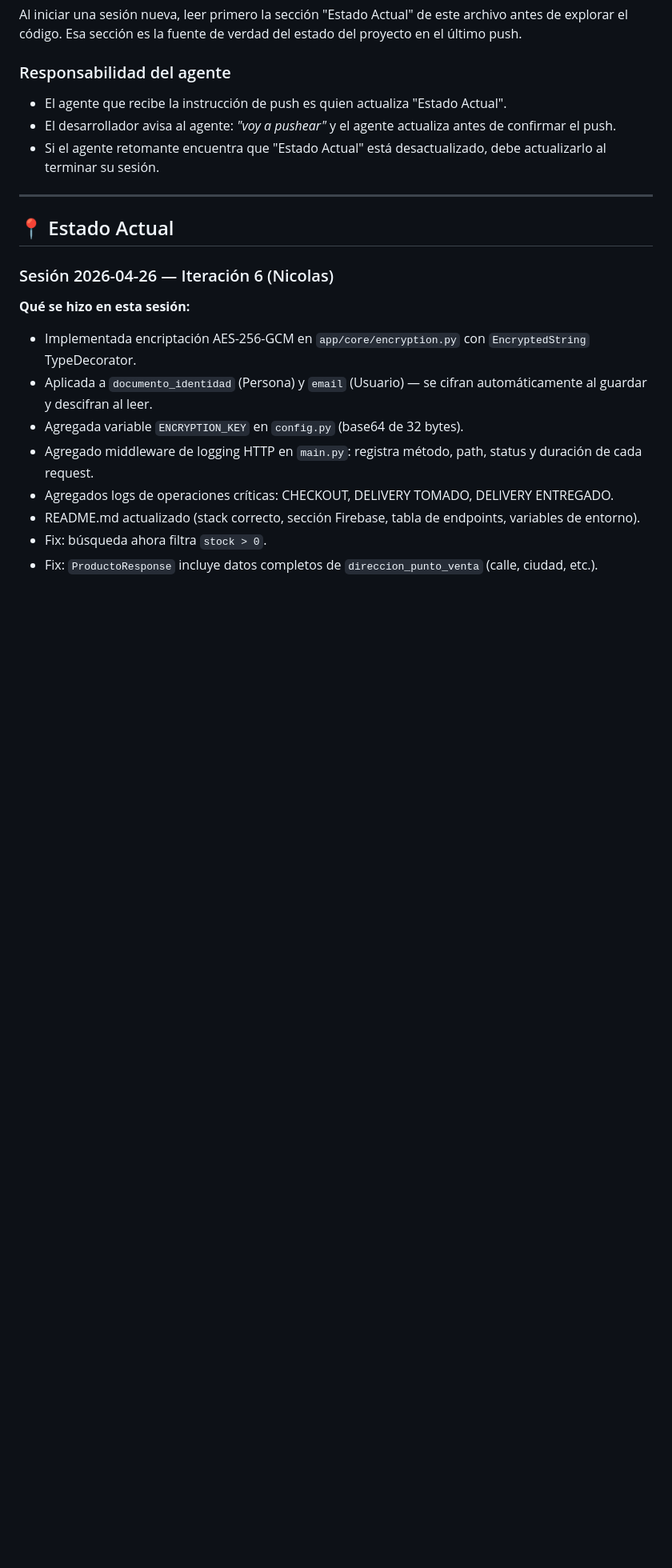
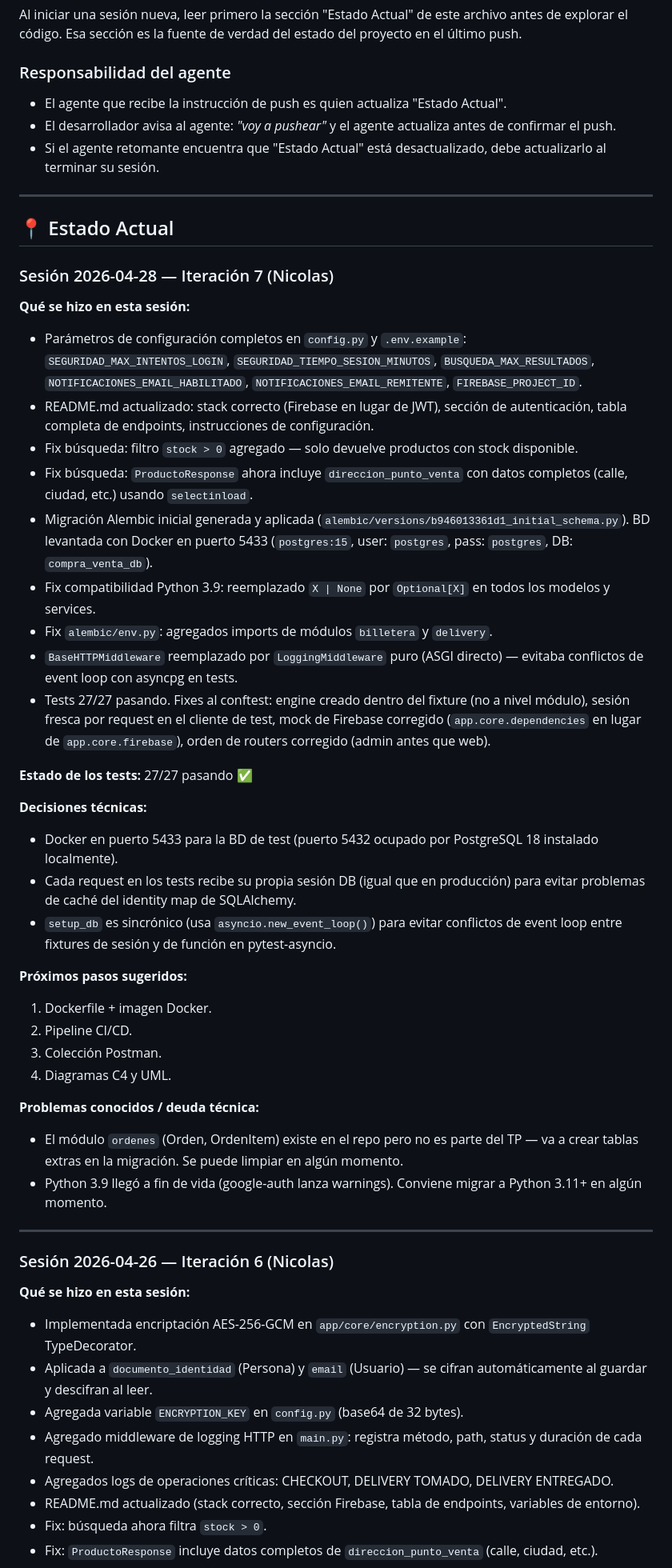
Before and after one commit to jpmiya/compra-y-venta-monolito, a Markdown page: SPECS.md, the part around the change. Shown at 80% size. Rendered like a GitHub page; blank space fills up the shorter version.

Commit message:
docs: actualizar SPECS.md con resumen sesión 2026-04-28
Co-Authored-By: Claude Sonnet 4.6 <noreply@anthropic.com>

```diff
--- a/SPECS.md
+++ b/SPECS.md
@@ -30,6 +30,38 @@ Al iniciar una sesión nueva, leer primero la sección "Estado Actual" de este a
 ---
 
 ## 📍 Estado Actual
+
+### Sesión 2026-04-28 — Iteración 7 (Nicolas)
+
+**Qué se hizo en esta sesión:**
+- Parámetros de configuración completos en `config.py` y `.env.example`: `SEGURIDAD_MAX_INTENTOS_LOGIN`, `SEGURIDAD_TIEMPO_SESION_MINUTOS`, `BUSQUEDA_MAX_RESULTADOS`, `NOTIFICACIONES_EMAIL_HABILITADO`, `NOTIFICACIONES_EMAIL_REMITENTE`, `FIREBASE_PROJECT_ID`.
+- README.md actualizado: stack correcto (Firebase en lugar de JWT), sección de autenticación, tabla completa de endpoints, instrucciones de configuración.
+- Fix búsqueda: filtro `stock > 0` agregado — solo devuelve productos con stock disponible.
+- Fix búsqueda: `ProductoResponse` ahora incluye `direccion_punto_venta` con datos completos (calle, ciudad, etc.) usando `selectinload`.
+- Migración Alembic inicial generada y aplicada (`alembic/versions/b946013361d1_initial_schema.py`). BD levantada con Docker en puerto 5433 (`postgres:15`, user: `postgres`, pass: `postgres`, DB: `compra_venta_db`).
+- Fix compatibilidad Python 3.9: reemplazado `X | None` por `Optional[X]` en todos los modelos y services.
+- Fix `alembic/env.py`: agregados imports de módulos `billetera` y `delivery`.
+- `BaseHTTPMiddleware` reemplazado por `LoggingMiddleware` puro (ASGI directo) — evitaba conflictos de event loop con asyncpg en tests.
+- Tests 27/27 pasando. Fixes al conftest: engine creado dentro del fixture (no a nivel módulo), sesión fresca por request en el cliente de test, mock de Firebase corregido (`app.core.dependencies` en lugar de `app.core.firebase`), orden de routers corregido (admin antes que web).
+
+**Estado de los tests:** 27/27 pasando ✅
+
+**Decisiones técnicas:**
+- Docker en puerto 5433 para la BD de test (puerto 5432 ocupado por PostgreSQL 18 instalado localmente).
+- Cada request en los tests recibe su propia sesión DB (igual que en producción) para evitar problemas de caché del identity map de SQLAlchemy.
+- `setup_db` es sincrónico (usa `asyncio.new_event_loop()`) para evitar conflictos de event loop entre fixtures de sesión y de función en pytest-asyncio.
+
+**Próximos pasos sugeridos:**
+1. Dockerfile + imagen Docker.
+2. Pipeline CI/CD.
+3. Colección Postman.
+4. Diagramas C4 y UML.
+
+**Problemas conocidos / deuda técnica:**
+- El módulo `ordenes` (Orden, OrdenItem) existe en el repo pero no es parte del TP — va a crear tablas extras en la migración. Se puede limpiar en algún momento.
+- Python 3.9 llegó a fin de vida (google-auth lanza warnings). Conviene migrar a Python 3.11+ en algún momento.
+
+---
 
 ### Sesión 2026-04-26 — Iteración 6 (Nicolas)
 
```
